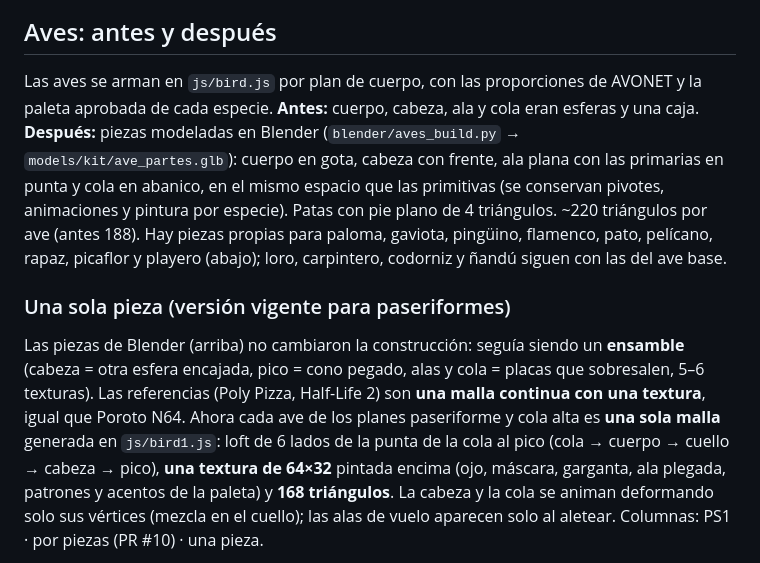
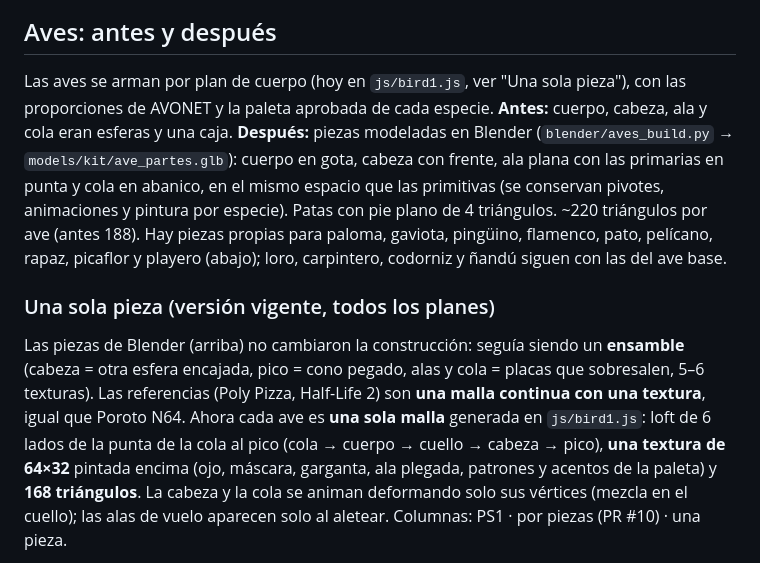
Before and after one commit to canija2000/3d_aviario, a Markdown page: docs/registro_modelos.md, the part around one of its changes. Rendered like a GitHub page.

```diff
--- a/docs/registro_modelos.md
+++ b/docs/registro_modelos.md
@@ -92,7 +92,7 @@ Re-Volt que se usaron de referencia. Con ellas se arman 14 especies de plantas y
 
 ## Aves: antes y después
 
-Las aves se arman en `js/bird.js` por plan de cuerpo, con las proporciones de AVONET y la paleta aprobada
+Las aves se arman por plan de cuerpo (hoy en `js/bird1.js`, ver "Una sola pieza"), con las proporciones de AVONET y la paleta aprobada
 de cada especie. **Antes:** cuerpo, cabeza, ala y cola eran esferas y una caja. **Después:** piezas
 modeladas en Blender (`blender/aves_build.py` → `models/kit/ave_partes.glb`): cuerpo en gota, cabeza con
 frente, ala plana con las primarias en punta y cola en abanico, en el mismo espacio que las primitivas
@@ -100,12 +100,11 @@ frente, ala plana con las primarias en punta y cola en abanico, en el mismo espa
 ~220 triángulos por ave (antes 188). Hay piezas propias para paloma, gaviota, pingüino, flamenco, pato, pelícano, rapaz, picaflor y
 playero (abajo); loro, carpintero, codorniz y ñandú siguen con las del ave base.
 
-### Una sola pieza (versión vigente para paseriformes)
+### Una sola pieza (versión vigente, todos los planes)
 
 Las piezas de Blender (arriba) no cambiaron la construcción: seguía siendo un **ensamble** (cabeza = otra
 esfera encajada, pico = cono pegado, alas y cola = placas que sobresalen, 5–6 texturas). Las referencias
-(Poly Pizza, Half-Life 2) son **una malla continua con una textura**, igual que Poroto N64. Ahora cada ave
-de los planes paseriforme y cola alta es **una sola malla** generada en `js/bird1.js`: loft de 6 lados de
+(Poly Pizza, Half-Life 2) son **una malla continua con una textura**, igual que Poroto N64. Ahora cada ave es **una sola malla** generada en `js/bird1.js`: loft de 6 lados de
 la punta de la cola al pico (cola → cuerpo → cuello → cabeza → pico), **una textura de 64×32** pintada
 encima (ojo, máscara, garganta, ala plegada, patrones y acentos de la paleta) y **168 triángulos**. La
 cabeza y la cola se animan deformando solo sus vértices (mezcla en el cuello); las alas de vuelo aparecen
```
Also changed, not shown: other parts of docs/registro_modelos.md (+9 -0 lines), blender/KIT.md (+5 -1 lines), blender/NOTAS.md (+1 -1 lines), docs/registro/img/aves_CL-MA.jpg, docs/registro/img/aves_CL-RM.jpg, docs/registro/img/aves_CL-VS.jpg, docs/registro/img/aves_una_pieza_planes_1.jpg (added), docs/registro/img/aves_una_pieza_planes_2.jpg (added), 2 other files.
